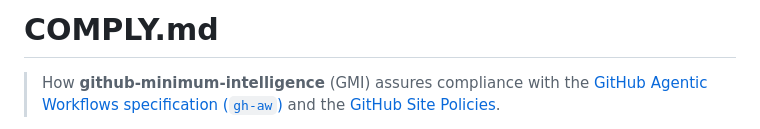
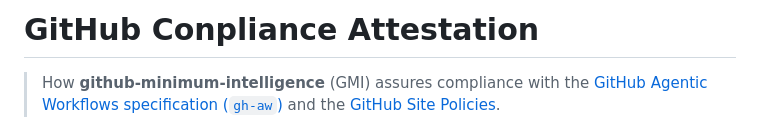
Before and after one commit to japer-technology/github-minimum-intelligence, a Markdown page: .github-compliance-attestation.md, the part around the change. Rendered like a GitHub page.

Commit message:
This repo complies

```diff
--- a/COMPLY.md
+++ b/.github-compliance-attestation.md
@@ -1,4 +1,4 @@
-# COMPLY.md
+# GitHub Conpliance Attestation
 
 > How **github-minimum-intelligence** (GMI) assures compliance with the
 > [GitHub Agentic Workflows specification (`gh-aw`)](https://github.github.com/gh-aw)
```
